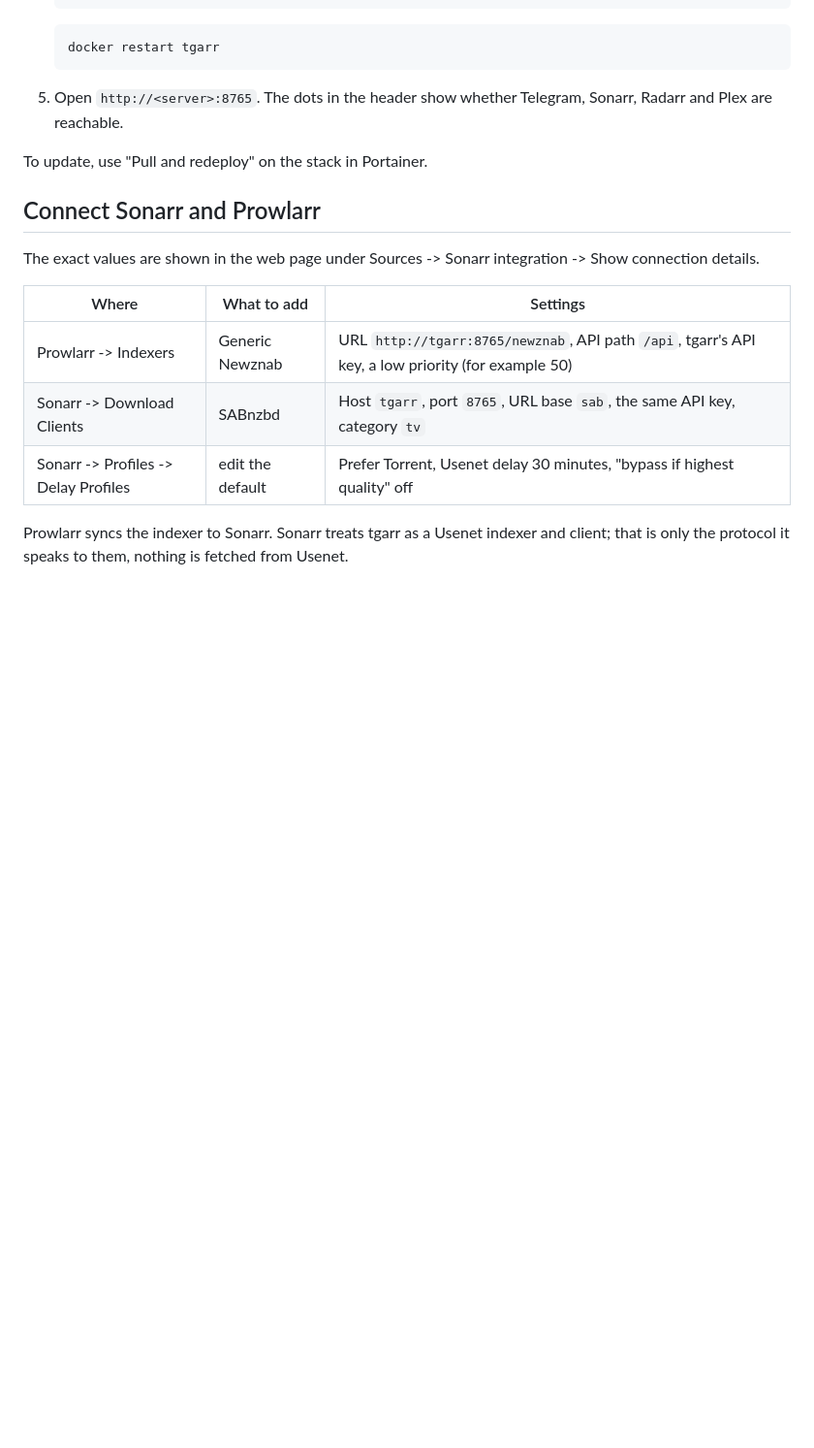
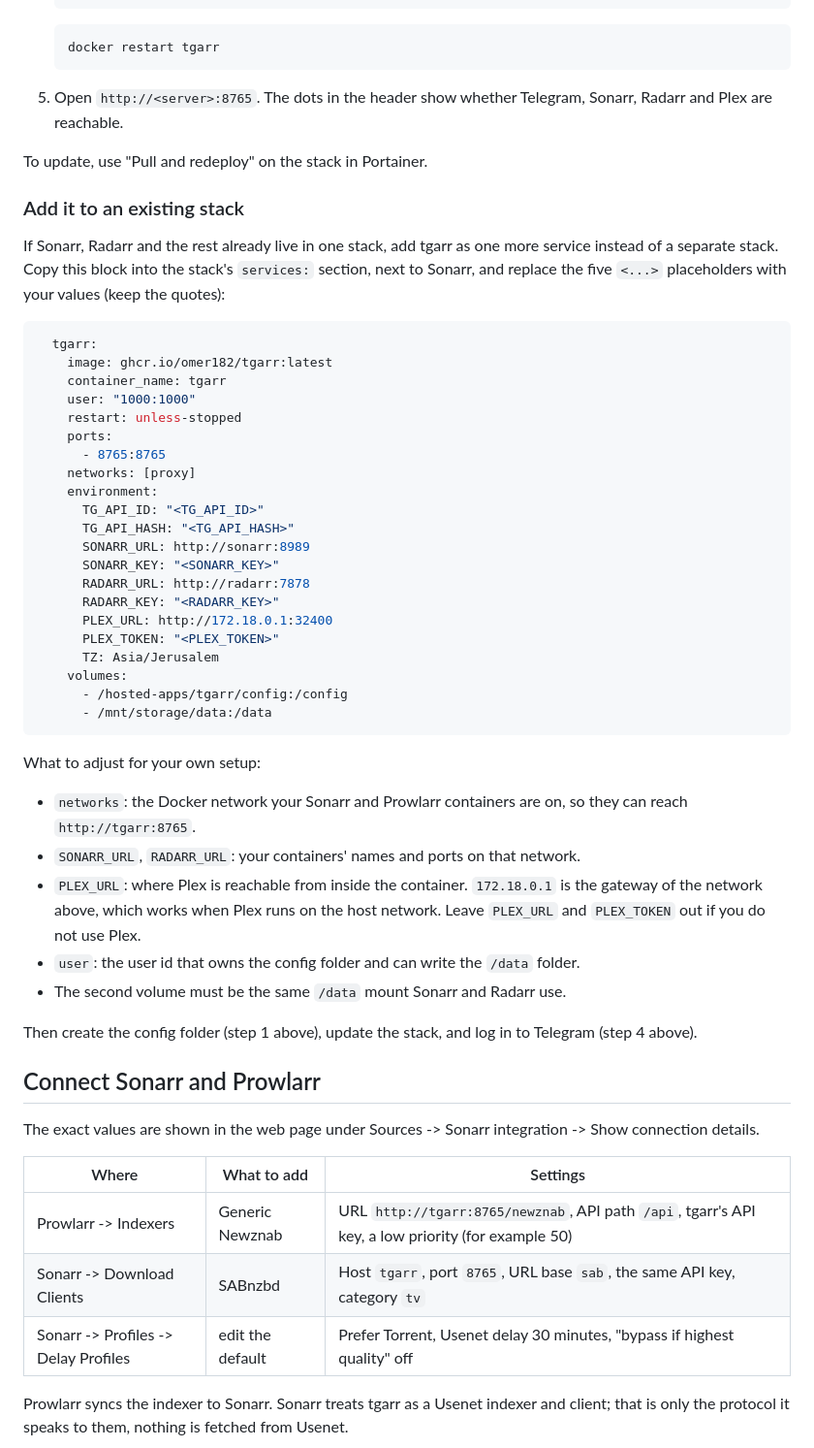
Before and after one commit to omer182/tgarr, a Markdown page: README.md, the part around the change. Shown at 97% size. Rendered like a GitHub page; blank space fills up the shorter version.

Commit message:
README: copy-ready service block for adding tgarr to an existing stack
Co-Authored-By: Claude Opus 5.5 <noreply@anthropic.com>

````diff
--- a/README.md
+++ b/README.md
@@ -137,6 +137,47 @@ The image is built by GitHub Actions and published as `ghcr.io/omer182/tgarr:lat
 
 To update, use "Pull and redeploy" on the stack in Portainer.
 
+### Add it to an existing stack
+
+If Sonarr, Radarr and the rest already live in one stack, add tgarr as one more service instead of a separate
+stack. Copy this block into the stack's `services:` section, next to Sonarr, and replace the five `<...>`
+placeholders with your values (keep the quotes):
+
+```yaml
+  tgarr:
+    image: ghcr.io/omer182/tgarr:latest
+    container_name: tgarr
+    user: "1000:1000"
+    restart: unless-stopped
+    ports:
+      - 8765:8765
+    networks: [proxy]
+    environment:
+      TG_API_ID: "<TG_API_ID>"
+      TG_API_HASH: "<TG_API_HASH>"
+      SONARR_URL: http://sonarr:8989
+      SONARR_KEY: "<SONARR_KEY>"
+      RADARR_URL: http://radarr:7878
+      RADARR_KEY: "<RADARR_KEY>"
+      PLEX_URL: http://172.18.0.1:32400
+      PLEX_TOKEN: "<PLEX_TOKEN>"
+      TZ: Asia/Jerusalem
+    volumes:
+      - /hosted-apps/tgarr/config:/config
+      - /mnt/storage/data:/data
+```
+
+What to adjust for your own setup:
+
+- `networks`: the Docker network your Sonarr and Prowlarr containers are on, so they can reach `http://tgarr:8765`.
+- `SONARR_URL`, `RADARR_URL`: your containers' names and ports on that network.
+- `PLEX_URL`: where Plex is reachable from inside the container. `172.18.0.1` is the gateway of the network above,
+  which works when Plex runs on the host network. Leave `PLEX_URL` and `PLEX_TOKEN` out if you do not use Plex.
+- `user`: the user id that owns the config folder and can write the `/data` folder.
+- The second volume must be the same `/data` mount Sonarr and Radarr use.
+
+Then create the config folder (step 1 above), update the stack, and log in to Telegram (step 4 above).
+
 ## Connect Sonarr and Prowlarr
 
 The exact values are shown in the web page under Sources -> Sonarr integration -> Show connection details.
````
